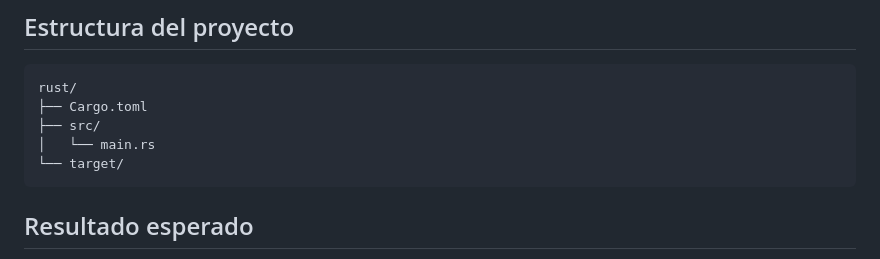
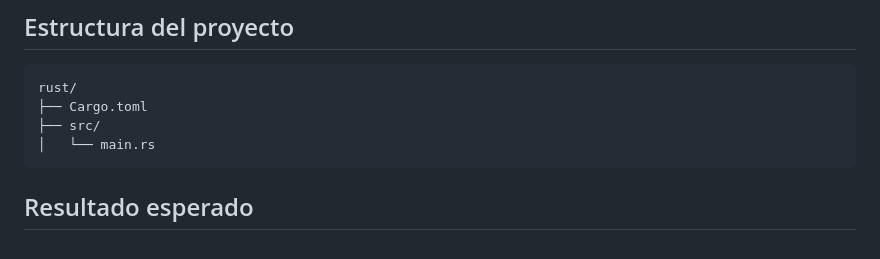
Before and after one commit to Sheenkisuke/paginapowerbi, a Markdown page: README.md, the part around the change. GitHub-like rendering.

````diff
--- a/README.md
+++ b/README.md
@@ -66,7 +66,6 @@ rust/
 ├── Cargo.toml
 ├── src/
 │   └── main.rs
-└── target/
 ```
 ## Resultado esperado
 Lenguaje: Rust
````
